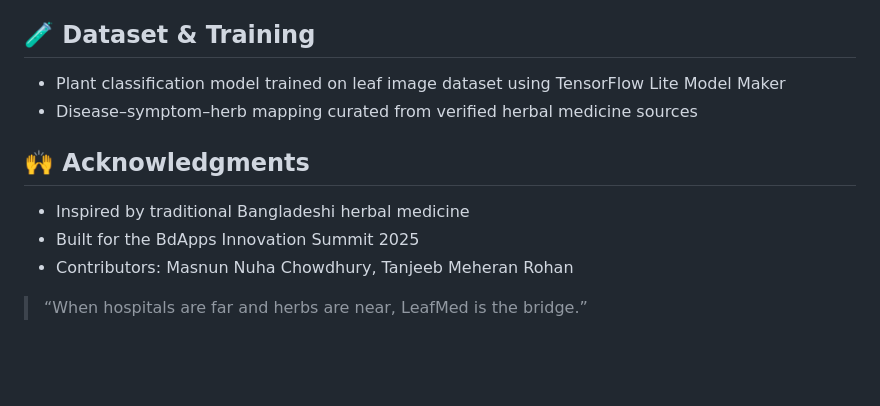
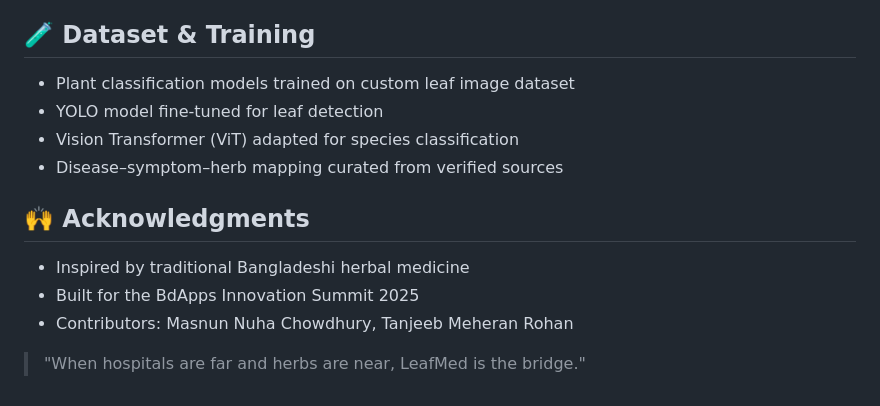
Before and after one commit to RippedKek/LeafMed, a Markdown page: README.md, the part around the change printed below. Drawn GitHub-style; blank space fills up the shorter version.

```diff
--- a/README.md
+++ b/README.md
@@ -73,8 +158,10 @@ Additional monetization:
 
 ## 🧪 Dataset & Training
 
-- Plant classification model trained on leaf image dataset using TensorFlow Lite Model Maker
-- Disease–symptom–herb mapping curated from verified herbal medicine sources
+- Plant classification models trained on custom leaf image dataset
+- YOLO model fine-tuned for leaf detection
+- Vision Transformer (ViT) adapted for species classification
+- Disease–symptom–herb mapping curated from verified sources
 
 ## 🙌 Acknowledgments
 
@@ -82,4 +169,4 @@ Additional monetization:
 - Built for the BdApps Innovation Summit 2025
 - Contributors: Masnun Nuha Chowdhury, Tanjeeb Meheran Rohan
 
-> “When hospitals are far and herbs are near, LeafMed is the bridge.”
+> "When hospitals are far and herbs are near, LeafMed is the bridge."
```
Also changed, not shown: other parts of README.md (+114 -29 lines).
